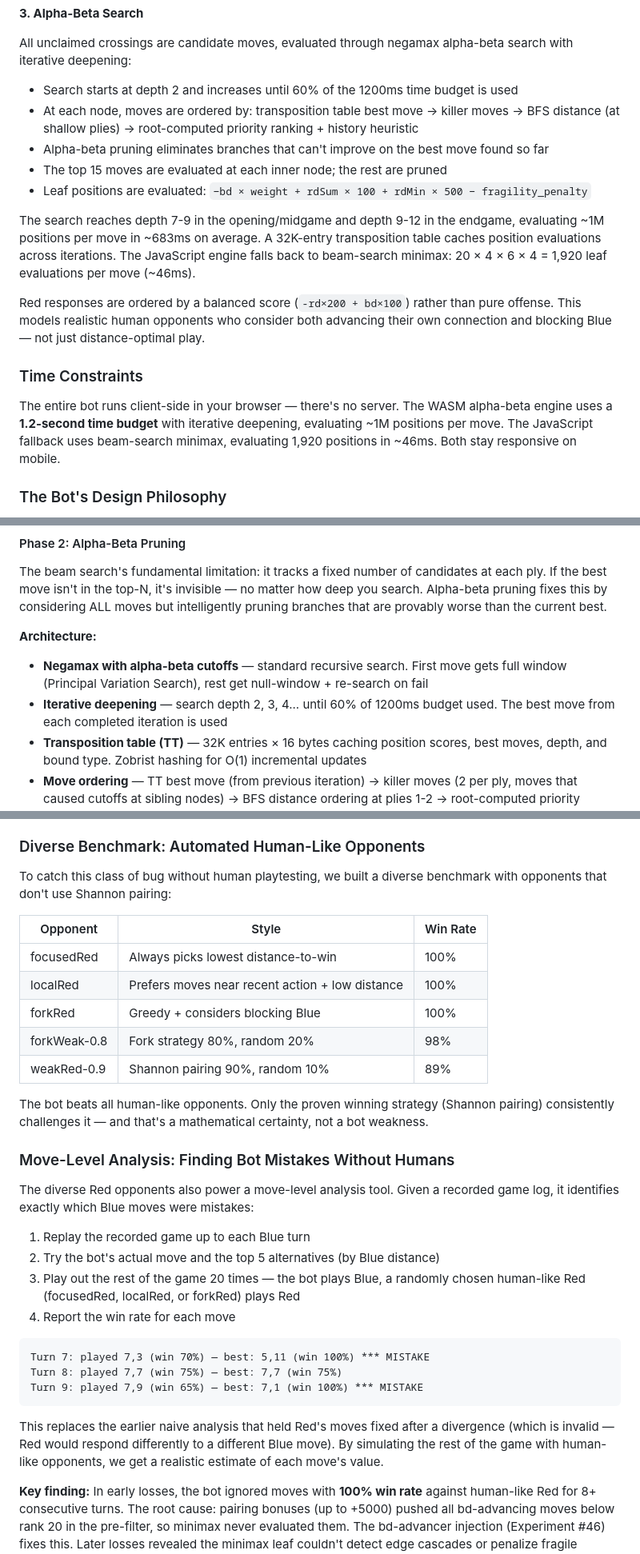
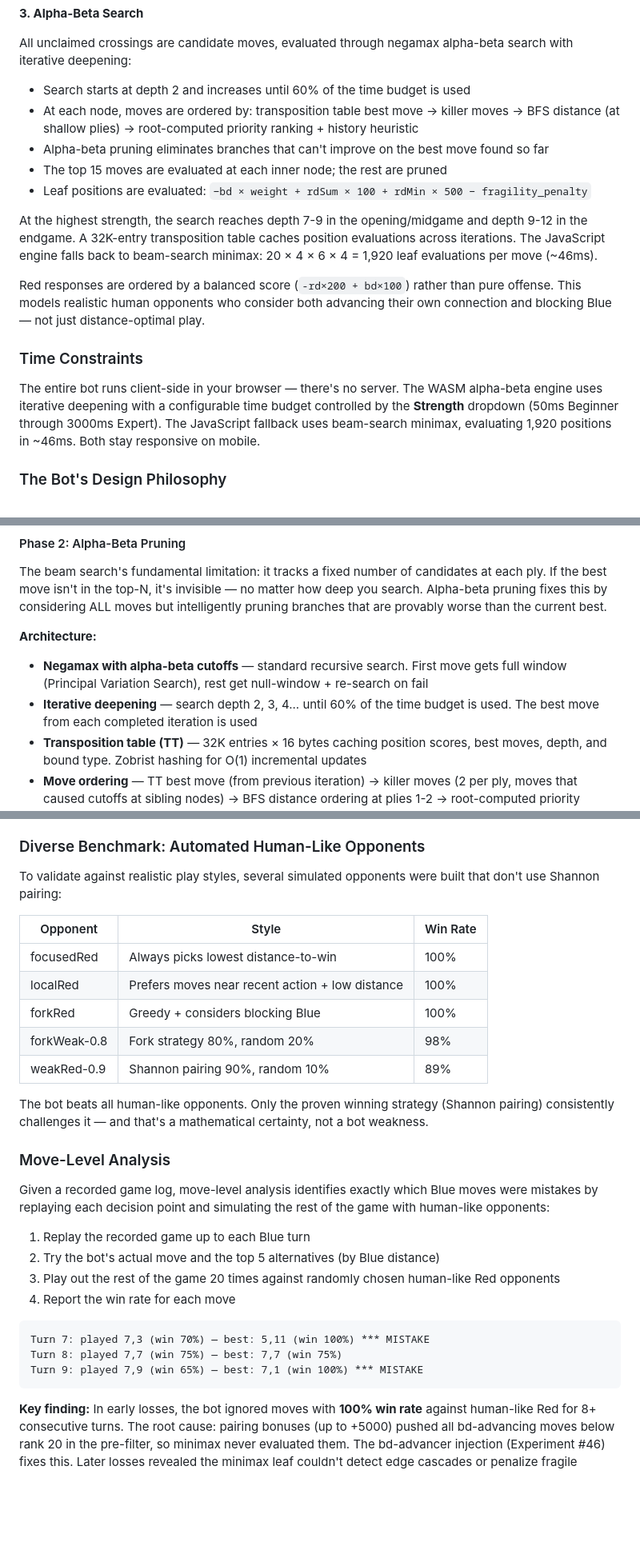
Before and after one commit to mglaezer/bridgit, a Markdown page: README.md, 3 parts joined by grey strips. Shown at 80% size. Drawn GitHub-style; blank space fills up the shorter version.

Commit message:
Update README: remove win indicator section, fix time budget references, clean up tool references

````diff
--- a/README.md
+++ b/README.md
@@ -123,19 +123,19 @@ Both paths want crossing (3,3) — claiming it helps you and blocks your opponen
 
 All unclaimed crossings are candidate moves, evaluated through negamax alpha-beta search with iterative deepening:
 
-- Search starts at depth 2 and increases until 60% of the 1200ms time budget is used
+- Search starts at depth 2 and increases until 60% of the time budget is used
 - At each node, moves are ordered by: transposition table best move → killer moves → BFS distance (at shallow plies) → root-computed priority ranking + history heuristic
 - Alpha-beta pruning eliminates branches that can't improve on the best move found so far
 - The top 15 moves are evaluated at each inner node; the rest are pruned
 - Leaf positions are evaluated: `−bd × weight + rdSum × 100 + rdMin × 500 − fragility_penalty`
 
-The search reaches depth 7-9 in the opening/midgame and depth 9-12 in the endgame, evaluating ~1M positions per move in ~683ms on average. A 32K-entry transposition table caches position evaluations across iterations. The JavaScript engine falls back to beam-search minimax: 20 × 4 × 6 × 4 = 1,920 leaf evaluations per move (~46ms).
+At the highest strength, the search reaches depth 7-9 in the opening/midgame and depth 9-12 in the endgame. A 32K-entry transposition table caches position evaluations across iterations. The JavaScript engine falls back to beam-search minimax: 20 × 4 × 6 × 4 = 1,920 leaf evaluations per move (~46ms).
 
 Red responses are ordered by a balanced score (`-rd×200 + bd×100`) rather than pure offense. This models realistic human opponents who consider both advancing their own connection and blocking Blue — not just distance-optimal play.
 
 ### Time Constraints
 
-The entire bot runs client-side in your browser — there's no server. The WASM alpha-beta engine uses a **1.2-second time budget** with iterative deepening, evaluating ~1M positions per move. The JavaScript fallback uses beam-search minimax, evaluating 1,920 positions in ~46ms. Both stay responsive on mobile.
+The entire bot runs client-side in your browser — there's no server. The WASM alpha-beta engine uses iterative deepening with a configurable time budget controlled by the **Strength** dropdown (50ms Beginner through 3000ms Expert). The JavaScript fallback uses beam-search minimax, evaluating 1,920 positions in ~46ms. Both stay responsive on mobile.
 
 ### The Bot's Design Philosophy
 
@@ -472,7 +462,7 @@ The beam search's fundamental limitation: it tracks a fixed number of candidates
 
 **Architecture:**
 - **Negamax with alpha-beta cutoffs** — standard recursive search. First move gets full window (Principal Variation Search), rest get null-window + re-search on fail
-- **Iterative deepening** — search depth 2, 3, 4... until 60% of 1200ms budget used. The best move from each completed iteration is used
+- **Iterative deepening** — search depth 2, 3, 4... until 60% of the time budget is used. The best move from each completed iteration is used
 - **Transposition table (TT)** — 32K entries × 16 bytes caching position scores, best moves, depth, and bound type. Zobrist hashing for O(1) incremental updates
 - **Move ordering** — TT best move (from previous iteration) → killer moves (2 per ply, moves that caused cutoffs at sibling nodes) → BFS distance ordering at plies 1-2 → root-computed priority ranking + history heuristic at deeper plies
 - **Forward pruning** — top 15 moves kept at each inner node (except TT/killer moves which always pass)
@@ -520,7 +510,7 @@ A second round of human playtesting (6 games, 3-3 split) revealed two new failur
 
 ### Diverse Benchmark: Automated Human-Like Opponents
 
-To catch this class of bug without human playtesting, we built a diverse benchmark with opponents that don't use Shannon pairing:
+To validate against realistic play styles, several simulated opponents were built that don't use Shannon pairing:
 
 | Opponent | Style | Win Rate |
 |----------|-------|----------|
@@ -532,13 +522,13 @@ To catch this class of bug without human playtesting, we built a diverse benchma
 
 The bot beats all human-like opponents. Only the proven winning strategy (Shannon pairing) consistently challenges it — and that's a mathematical certainty, not a bot weakness.
 
-### Move-Level Analysis: Finding Bot Mistakes Without Humans
+### Move-Level Analysis
 
-The diverse Red opponents also power a move-level analysis tool. Given a recorded game log, it identifies exactly which Blue moves were mistakes:
+Given a recorded game log, move-level analysis identifies exactly which Blue moves were mistakes by replaying each decision point and simulating the rest of the game with human-like opponents:
 
 1. Replay the recorded game up to each Blue turn
 2. Try the bot's actual move and the top 5 alternatives (by Blue distance)
-3. Play out the rest of the game 20 times — the bot plays Blue, a randomly chosen human-like Red (focusedRed, localRed, or forkRed) plays Red
+3. Play out the rest of the game 20 times against randomly chosen human-like Red opponents
 4. Report the win rate for each move
 
 ```
@@ -546,8 +536,6 @@ Turn 7: played 7,3 (win 70%) — best: 5,11 (win 100%) *** MISTAKE
 Turn 8: played 7,7 (win 75%) — best: 7,7 (win 75%)
 Turn 9: played 7,9 (win 65%) — best: 7,1 (win 100%) *** MISTAKE
 ```
-
-This replaces the earlier naive analysis that held Red's moves fixed after a divergence (which is invalid — Red would respond differently to a different Blue move). By simulating the rest of the game with human-like opponents, we get a realistic estimate of each move's value.
 
 **Key finding:** In early losses, the bot ignored moves with **100% win rate** against human-like Red for 8+ consecutive turns. The root cause: pairing bonuses (up to +5000) pushed all bd-advancing moves below rank 20 in the pre-filter, so minimax never evaluated them. The bd-advancer injection (Experiment #46) fixes this. Later losses revealed the minimax leaf couldn't detect edge cascades or penalize fragile positions — fixed by adding rdMin and a fragility penalty (Experiment #47). All 10 recorded human losses now flip.
 
````
Also changed, not shown: other parts of README.md (+1 -11 lines).
